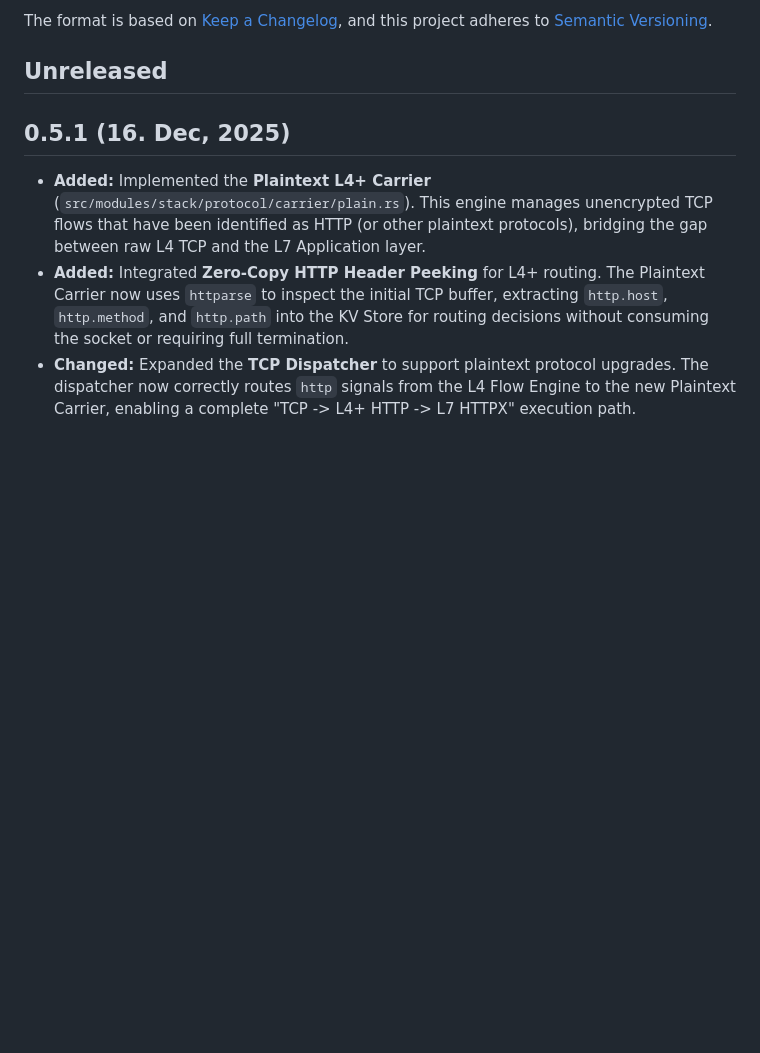
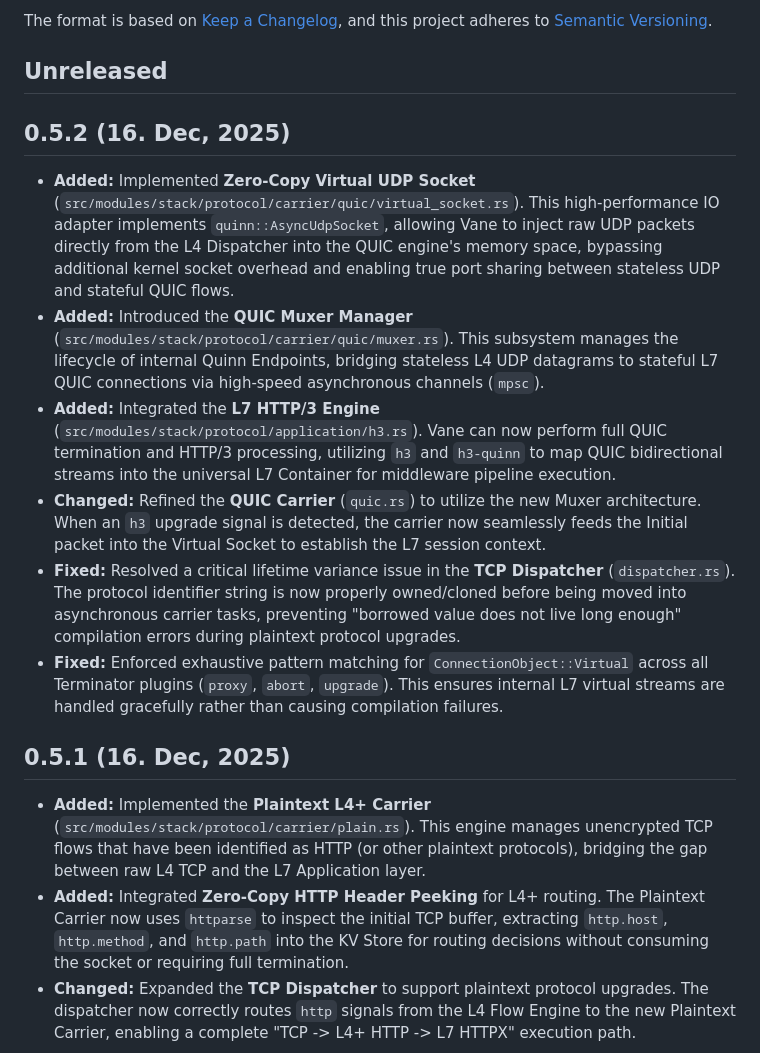
Before and after one commit to canmi21/vane, a Markdown page: CHANGELOG.md, the part around the change. GitHub-like rendering; blank space fills up the shorter version.

Commit message:
docs: update CHANGELOG for v0.5.2 release

```diff
--- a/CHANGELOG.md
+++ b/CHANGELOG.md
@@ -6,6 +6,15 @@ The format is based on [Keep a Changelog](https://keepachangelog.com/en/1.0.0/),
 and this project adheres to [Semantic Versioning](https://semver.org/spec/v2.0.0.html).
 
 ## Unreleased
+
+## 0.5.2 (16. Dec, 2025)
+
+- **Added:** Implemented **Zero-Copy Virtual UDP Socket** (`src/modules/stack/protocol/carrier/quic/virtual_socket.rs`). This high-performance IO adapter implements `quinn::AsyncUdpSocket`, allowing Vane to inject raw UDP packets directly from the L4 Dispatcher into the QUIC engine's memory space, bypassing additional kernel socket overhead and enabling true port sharing between stateless UDP and stateful QUIC flows.
+- **Added:** Introduced the **QUIC Muxer Manager** (`src/modules/stack/protocol/carrier/quic/muxer.rs`). This subsystem manages the lifecycle of internal Quinn Endpoints, bridging stateless L4 UDP datagrams to stateful L7 QUIC connections via high-speed asynchronous channels (`mpsc`).
+- **Added:** Integrated the **L7 HTTP/3 Engine** (`src/modules/stack/protocol/application/h3.rs`). Vane can now perform full QUIC termination and HTTP/3 processing, utilizing `h3` and `h3-quinn` to map QUIC bidirectional streams into the universal L7 Container for middleware pipeline execution.
+- **Changed:** Refined the **QUIC Carrier** (`quic.rs`) to utilize the new Muxer architecture. When an `h3` upgrade signal is detected, the carrier now seamlessly feeds the Initial packet into the Virtual Socket to establish the L7 session context.
+- **Fixed:** Resolved a critical lifetime variance issue in the **TCP Dispatcher** (`dispatcher.rs`). The protocol identifier string is now properly owned/cloned before being moved into asynchronous carrier tasks, preventing "borrowed value does not live long enough" compilation errors during plaintext protocol upgrades.
+- **Fixed:** Enforced exhaustive pattern matching for `ConnectionObject::Virtual` across all Terminator plugins (`proxy`, `abort`, `upgrade`). This ensures internal L7 virtual streams are handled gracefully rather than causing compilation failures.
 
 ## 0.5.1 (16. Dec, 2025)
 
```
